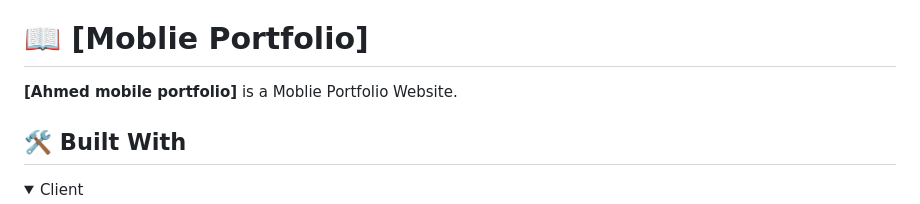
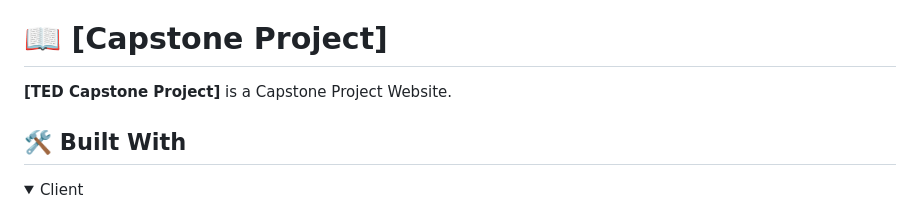
Before and after one commit to m00h0/Microverse-Capstone-1, a Markdown page: README.md, the part around the change. Rendered like a GitHub page; folded sections open.

```diff
--- a/README.md
+++ b/README.md
@@ -29,11 +29,11 @@
 - [❓ FAQ (OPTIONAL)](#faq)
 - [📝 License](#license)
 
-# 📖 [Moblie Portfolio] <a name="Capstone Project"></a>
+# 📖 [Capstone Project] <a name="Capstone Project"></a>
 
 
 
-**[Ahmed mobile portfolio]** is a Moblie Portfolio Website.
+**[TED Capstone Project]** is a Capstone Project Website.
 
 ## 🛠 Built With <a name="Html&Css"></a>
 
```
